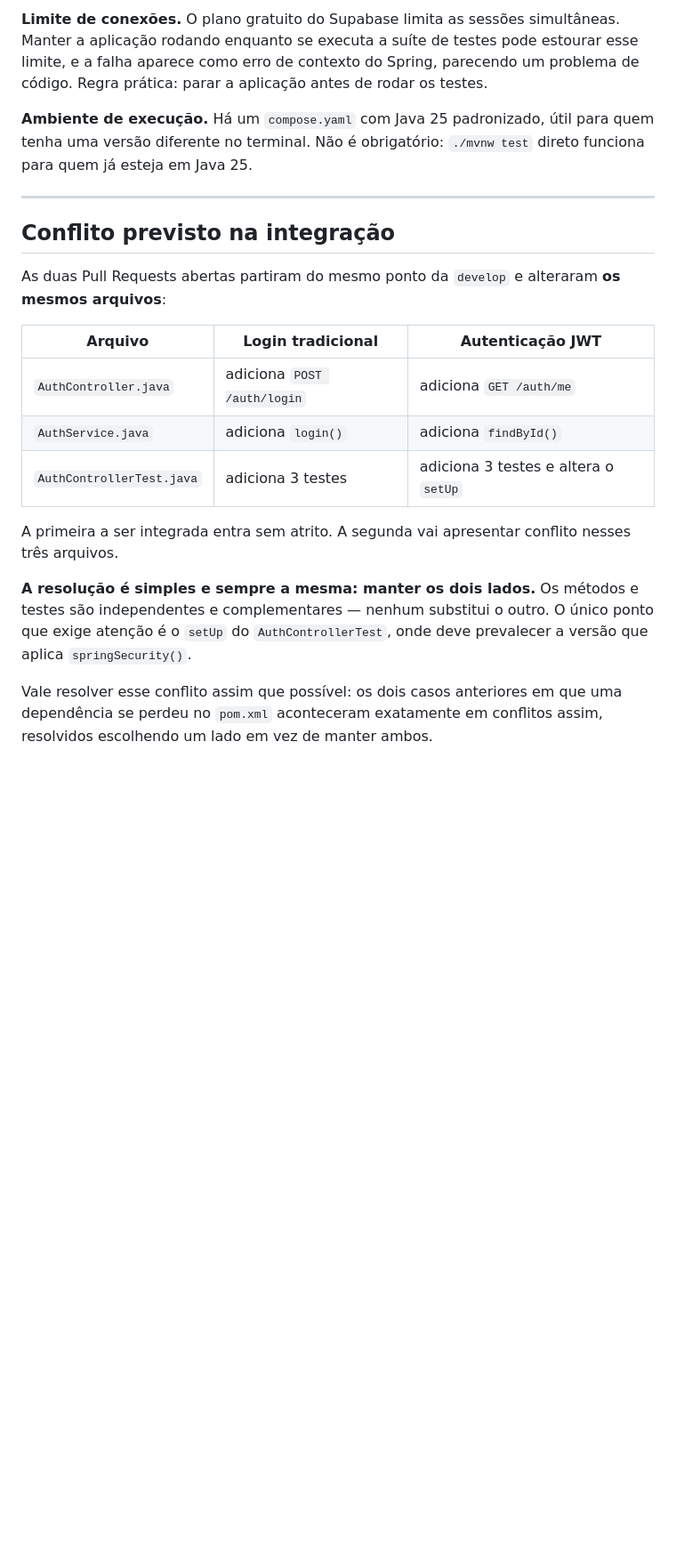
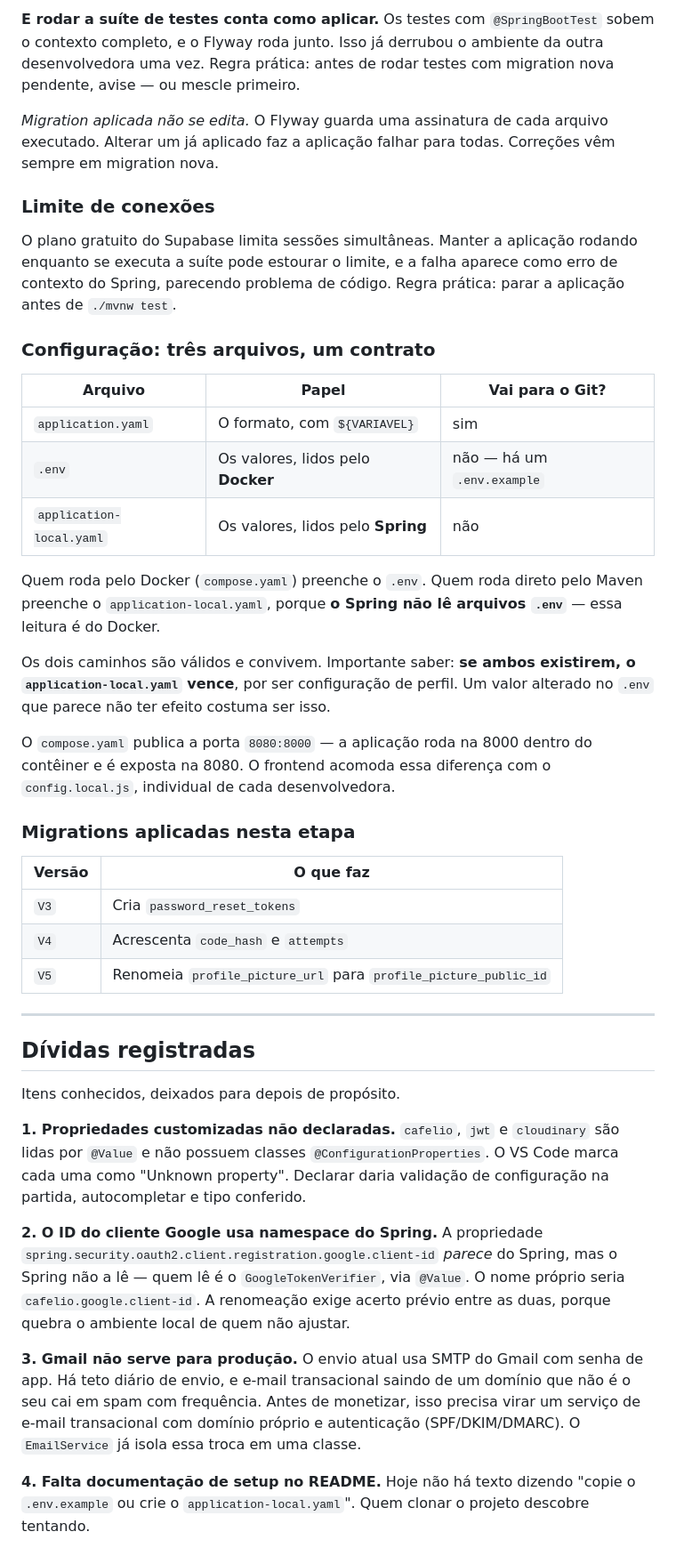
Before and after one commit to amfpdev-coder/cafelio, a Markdown page: docs/Cafelio_Etapa2_Autenticacao.md, the part around one of its changes. Shown at 89% size. Drawn GitHub-style; blank space fills up the shorter version.

```diff
--- a/docs/Cafelio_Etapa2_Autenticacao.md
+++ b/docs/Cafelio_Etapa2_Autenticacao.md
@@ -137,22 +161,44 @@ Um detalhe relevante: o MockMvc **não** passa pela corrente do Spring Security
 
-**Limite de conexões.** O plano gratuito do Supabase limita as sessões simultâneas. Manter a aplicação rodando enquanto se executa a suíte de testes pode estourar esse limite, e a falha aparece como erro de contexto do Spring, parecendo um problema de código. Regra prática: parar a aplicação antes de rodar os testes.
+**E rodar a suíte de testes conta como aplicar.** Os testes com `@SpringBootTest` sobem o contexto completo, e o Flyway roda junto. Isso já derrubou o ambiente da outra desenvolvedora uma vez. Regra prática: antes de rodar testes com migration nova pendente, avise — ou mescle primeiro.
 
-**Ambiente de execução.** Há um `compose.yaml` com Java 25 padronizado, útil para quem tenha uma versão diferente no terminal. Não é obrigatório: `./mvnw test` direto funciona para quem já esteja em Java 25.
+*Migration aplicada não se edita.* O Flyway guarda uma assinatura de cada arquivo executado. Alterar um já aplicado faz a aplicação falhar para todas. Correções vêm sempre em migration nova.
+
+### Limite de conexões
+
+O plano gratuito do Supabase limita sessões simultâneas. Manter a aplicação rodando enquanto se executa a suíte pode estourar o limite, e a falha aparece como erro de contexto do Spring, parecendo problema de código. Regra prática: parar a aplicação antes de `./mvnw test`.
+
+### Configuração: três arquivos, um contrato
+
+| Arquivo | Papel | Vai para o Git? |
+|---|---|---|
+| `application.yaml` | O formato, com `${VARIAVEL}` | sim |
+| `.env` | Os valores, lidos pelo **Docker** | não — há um `.env.example` |
+| `application-local.yaml` | Os valores, lidos pelo **Spring** | não |
+
+Quem roda pelo Docker (`compose.yaml`) preenche o `.env`. Quem roda direto pelo Maven preenche o `application-local.yaml`, porque **o Spring não lê arquivos `.env`** — essa leitura é do Docker.
+
+Os dois caminhos são válidos e convivem. Importante saber: **se ambos existirem, o `application-local.yaml` vence**, por ser configuração de perfil. Um valor alterado no `.env` que parece não ter efeito costuma ser isso.
+
+O `compose.yaml` publica a porta `8080:8000` — a aplicação roda na 8000 dentro do contêiner e é exposta na 8080. O frontend acomoda essa diferença com o `config.local.js`, individual de cada desenvolvedora.
+
+### Migrations aplicadas nesta etapa
+
+| Versão | O que faz |
+|---|---|
+| `V3` | Cria `password_reset_tokens` |
+| `V4` | Acrescenta `code_hash` e `attempts` |
+| `V5` | Renomeia `profile_picture_url` para `profile_picture_public_id` |
 
 ---
 
-## Conflito previsto na integração
+## Dívidas registradas
 
-As duas Pull Requests abertas partiram do mesmo ponto da `develop` e alteraram **os mesmos arquivos**:
+Itens conhecidos, deixados para depois de propósito.
 
-| Arquivo | Login tradicional | Autenticação JWT |
-|---|---|---|
-| `AuthController.java` | adiciona `POST /auth/login` | adiciona `GET /auth/me` |
-| `AuthService.java` | adiciona `login()` | adiciona `findById()` |
-| `AuthControllerTest.java` | adiciona 3 testes | adiciona 3 testes e altera o `setUp` |
+**1. Propriedades customizadas não declaradas.** `cafelio`, `jwt` e `cloudinary` são lidas por `@Value` e não possuem classes `@ConfigurationProperties`. O VS Code marca cada uma como "Unknown property". Declarar daria validação de configuração na partida, autocompletar e tipo conferido.
 
-A primeira a ser integrada entra sem atrito. A segunda vai apresentar conflito nesses três arquivos.
+**2. O ID do cliente Google usa namespace do Spring.** A propriedade `spring.security.oauth2.client.registration.google.client-id` *parece* do Spring, mas o Spring não a lê — quem lê é o `GoogleTokenVerifier`, via `@Value`. O nome próprio seria `cafelio.google.client-id`. A renomeação exige acerto prévio entre as duas, porque quebra o ambiente local de quem não ajustar.
 
-**A resolução é simples e sempre a mesma: manter os dois lados.** Os métodos e testes são independentes e complementares — nenhum substitui o outro. O único ponto que exige atenção é o `setUp` do `AuthControllerTest`, onde deve prevalecer a versão que aplica `springSecurity()`.
+**3. Gmail não serve para produção.** O envio atual usa SMTP do Gmail com senha de app. Há teto diário de envio, e e-mail transacional saindo de um domínio que não é o seu cai em spam com frequência. Antes de monetizar, isso precisa virar um serviço de e-mail transacional com domínio próprio e autenticação (SPF/DKIM/DMARC). O `EmailService` já isola essa troca em uma classe.
 
-Vale resolver esse conflito assim que possível: os dois casos anteriores em que uma dependência se perdeu no `pom.xml` aconteceram exatamente em conflitos assim, resolvidos escolhendo um lado em vez de manter ambos.
+**4. Falta documentação de setup no README.** Hoje não há texto dizendo "copie o `.env.example` ou crie o `application-local.yaml`". Quem clonar o projeto descobre tentando.
```
Also changed, not shown: other parts of docs/Cafelio_Etapa2_Autenticacao.md (+89 -65 lines).
